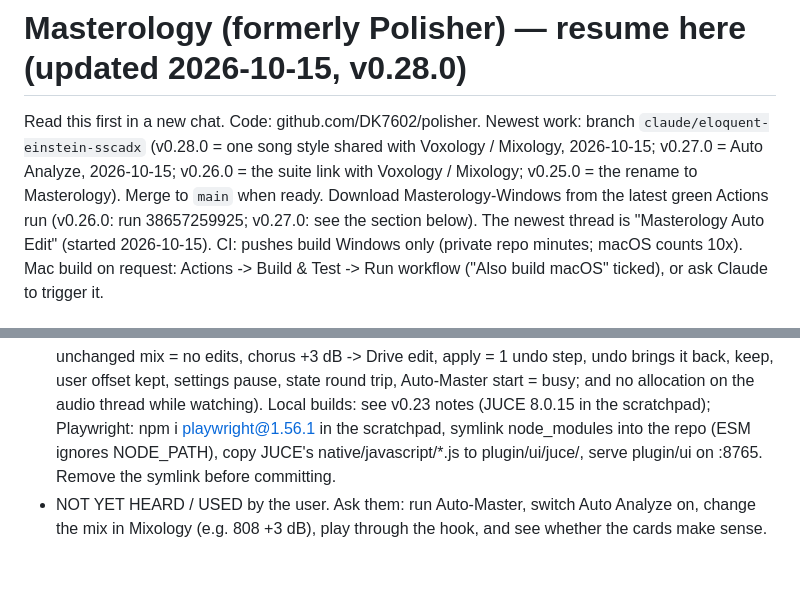
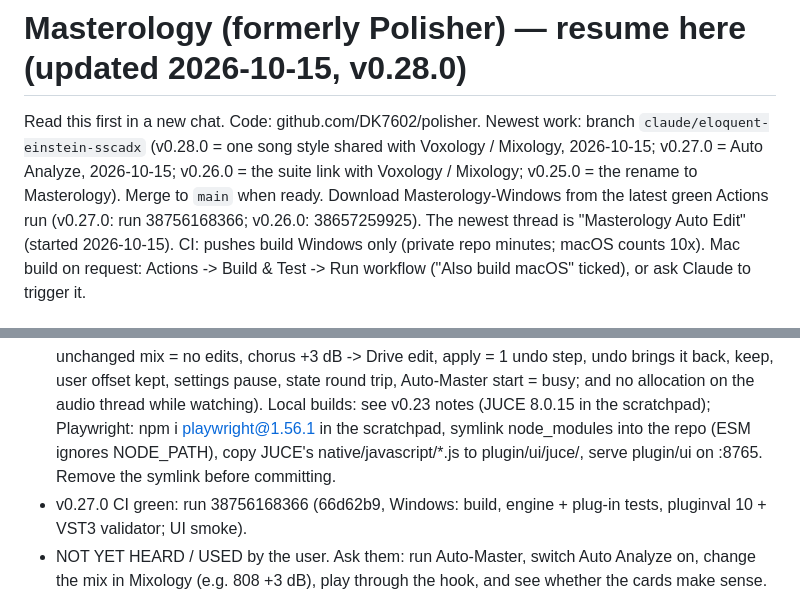
Before and after one commit to DK7602/polisher, a Markdown page: claude/RESUME-HERE.md, 2 parts joined by grey strips. Drawn GitHub-style; blank space fills up the shorter version.

Commit message:
Notes: v0.27.0 CI green [skip ci]
Co-Authored-By: Claude Opus 5.5 <noreply@anthropic.com>
Claude-Session: https://claude.ai/code/session_01Hw7CGpvjDEdgUtR7EKzHhz

```diff
--- a/claude/RESUME-HERE.md
+++ b/claude/RESUME-HERE.md
@@ -4,7 +4,7 @@ Read this first in a new chat. Code: github.com/DK7602/polisher. Newest work: br
 `claude/eloquent-einstein-sscadx` (v0.28.0 = one song style shared with Voxology / Mixology, 2026-10-15;
 v0.27.0 = Auto Analyze, 2026-10-15; v0.26.0 = the suite link with Voxology /
 Mixology; v0.25.0 = the rename to Masterology). Merge to `main` when ready. Download Masterology-Windows from the latest
-green Actions run (v0.26.0: run 38657259925; v0.27.0: see the section below). The newest thread is "Masterology Auto
+green Actions run (v0.27.0: run 38756168366; v0.26.0: 38657259925). The newest thread is "Masterology Auto
 Edit" (started 2026-10-15).
 CI: pushes build Windows only (private repo minutes; macOS counts 10x). Mac build on request:
 Actions -> Build & Test -> Run workflow ("Also build macOS" ticked), or ask Claude to trigger it.
@@ -63,6 +63,7 @@ analyze option as well. it could then give option to edit in the learn window as
   (JUCE 8.0.15 in the scratchpad); Playwright: npm i playwright@1.56.1 in the scratchpad, symlink node_modules into the repo
   (ESM ignores NODE_PATH), copy JUCE's native/javascript/*.js to plugin/ui/juce/, serve plugin/ui on :8765. Remove the symlink
   before committing.
+- v0.27.0 CI green: run 38756168366 (66d62b9, Windows: build, engine + plug-in tests, pluginval 10 + VST3 validator; UI smoke).
 - NOT YET HEARD / USED by the user. Ask them: run Auto-Master, switch Auto Analyze on, change the mix in Mixology (e.g. 808 +3
   dB), play through the hook, and see whether the cards make sense.
 
```
